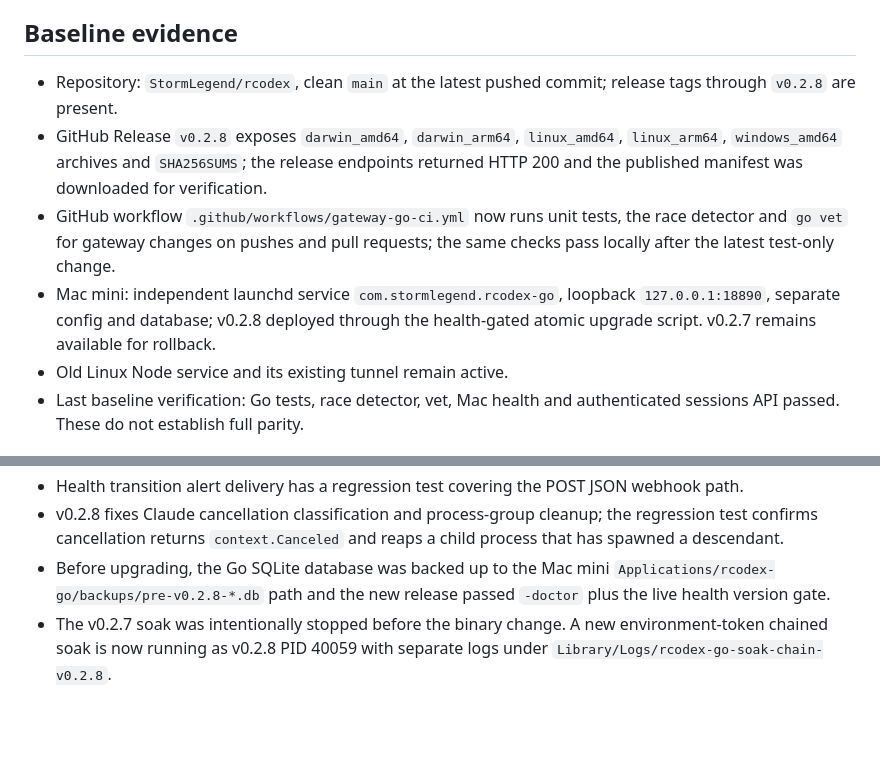
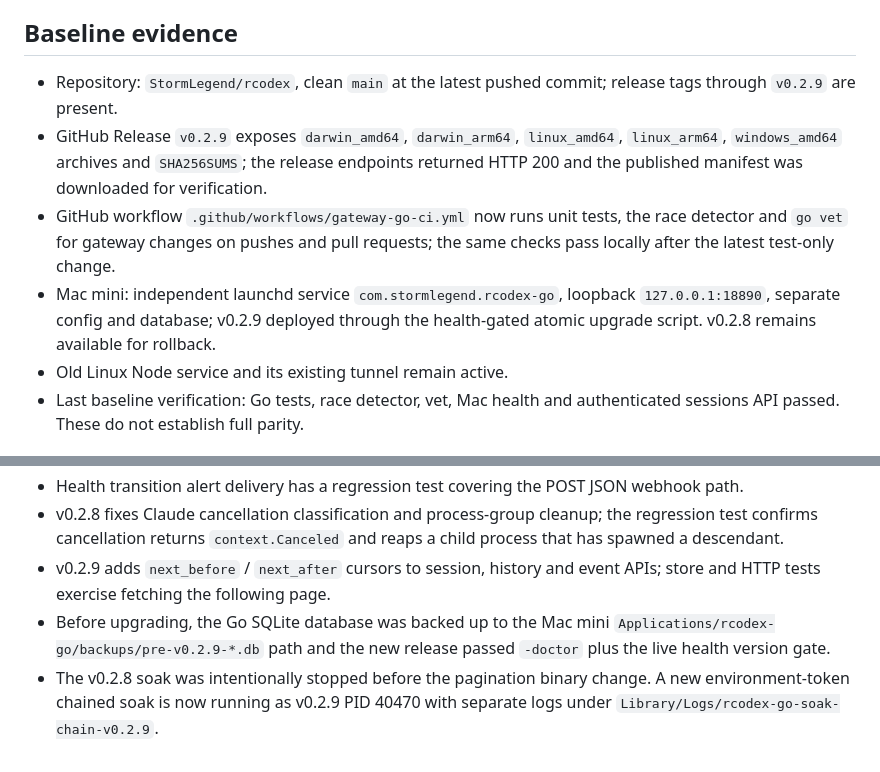
Before and after one commit to StormLegend/rcodex, a Markdown page: docs/GO-PRODUCTION-GOAL.md, 2 parts joined by grey strips. Rendered like a GitHub page; blank space fills up the shorter version.

Commit message:
docs: record v0.2.9 pagination deployment

```diff
--- a/docs/GO-PRODUCTION-GOAL.md
+++ b/docs/GO-PRODUCTION-GOAL.md
@@ -30,8 +30,8 @@ each gateway owns its sessions and data, and in-flight operations cannot move.
 ## Baseline evidence
 
 - Repository: `StormLegend/rcodex`, clean `main` at the latest pushed commit;
-  release tags through `v0.2.8` are present.
-- GitHub Release `v0.2.8` exposes `darwin_amd64`, `darwin_arm64`,
+  release tags through `v0.2.9` are present.
+- GitHub Release `v0.2.9` exposes `darwin_amd64`, `darwin_arm64`,
   `linux_amd64`, `linux_arm64`, `windows_amd64` archives and `SHA256SUMS`;
   the release endpoints returned HTTP 200 and the published manifest was
   downloaded for verification.
@@ -39,8 +39,8 @@ each gateway owns its sessions and data, and in-flight operations cannot move.
   the race detector and `go vet` for gateway changes on pushes and pull
   requests; the same checks pass locally after the latest test-only change.
 - Mac mini: independent launchd service `com.stormlegend.rcodex-go`, loopback
-  `127.0.0.1:18890`, separate config and database; v0.2.8 deployed through the
-  health-gated atomic upgrade script. v0.2.7 remains available for rollback.
+  `127.0.0.1:18890`, separate config and database; v0.2.9 deployed through the
+  health-gated atomic upgrade script. v0.2.8 remains available for rollback.
 - Old Linux Node service and its existing tunnel remain active.
 - Last baseline verification: Go tests, race detector, vet, Mac health and
   authenticated sessions API passed. These do not establish full parity.
@@ -76,9 +76,12 @@ each gateway owns its sessions and data, and in-flight operations cannot move.
 - v0.2.8 fixes Claude cancellation classification and process-group cleanup;
   the regression test confirms cancellation returns `context.Canceled` and
   reaps a child process that has spawned a descendant.
+- v0.2.9 adds `next_before` / `next_after` cursors to session, history and
+  event APIs; store and HTTP tests exercise fetching the following page.
 - Before upgrading, the Go SQLite database was backed up to the Mac mini
-  `Applications/rcodex-go/backups/pre-v0.2.8-*.db` path and the new release
+  `Applications/rcodex-go/backups/pre-v0.2.9-*.db` path and the new release
   passed `-doctor` plus the live health version gate.
-- The v0.2.7 soak was intentionally stopped before the binary change. A new
-  environment-token chained soak is now running as v0.2.8 PID 40059 with
-  separate logs under `Library/Logs/rcodex-go-soak-chain-v0.2.8`.
+- The v0.2.8 soak was intentionally stopped before the pagination binary
+  change. A new environment-token chained soak is now running as v0.2.9 PID
+  40470 with separate logs under
+  `Library/Logs/rcodex-go-soak-chain-v0.2.9`.
```
